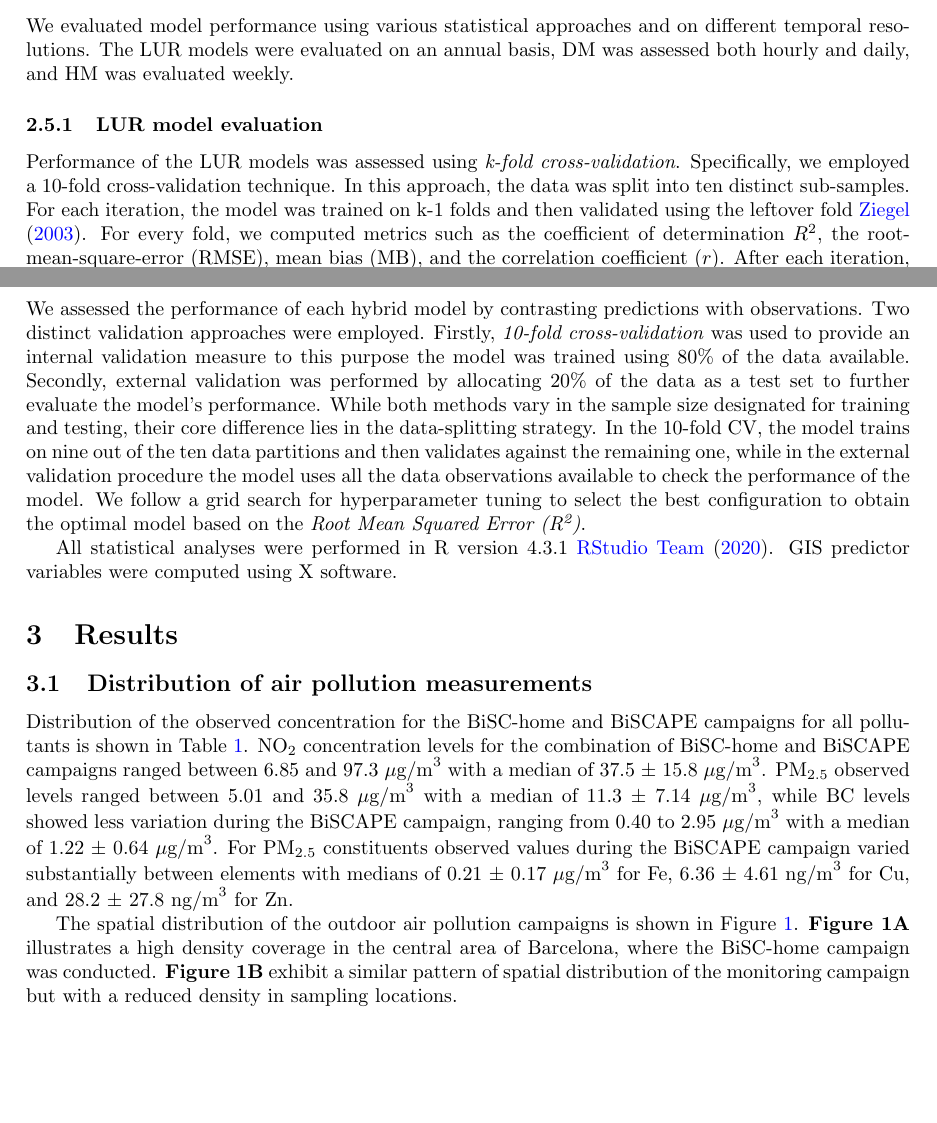
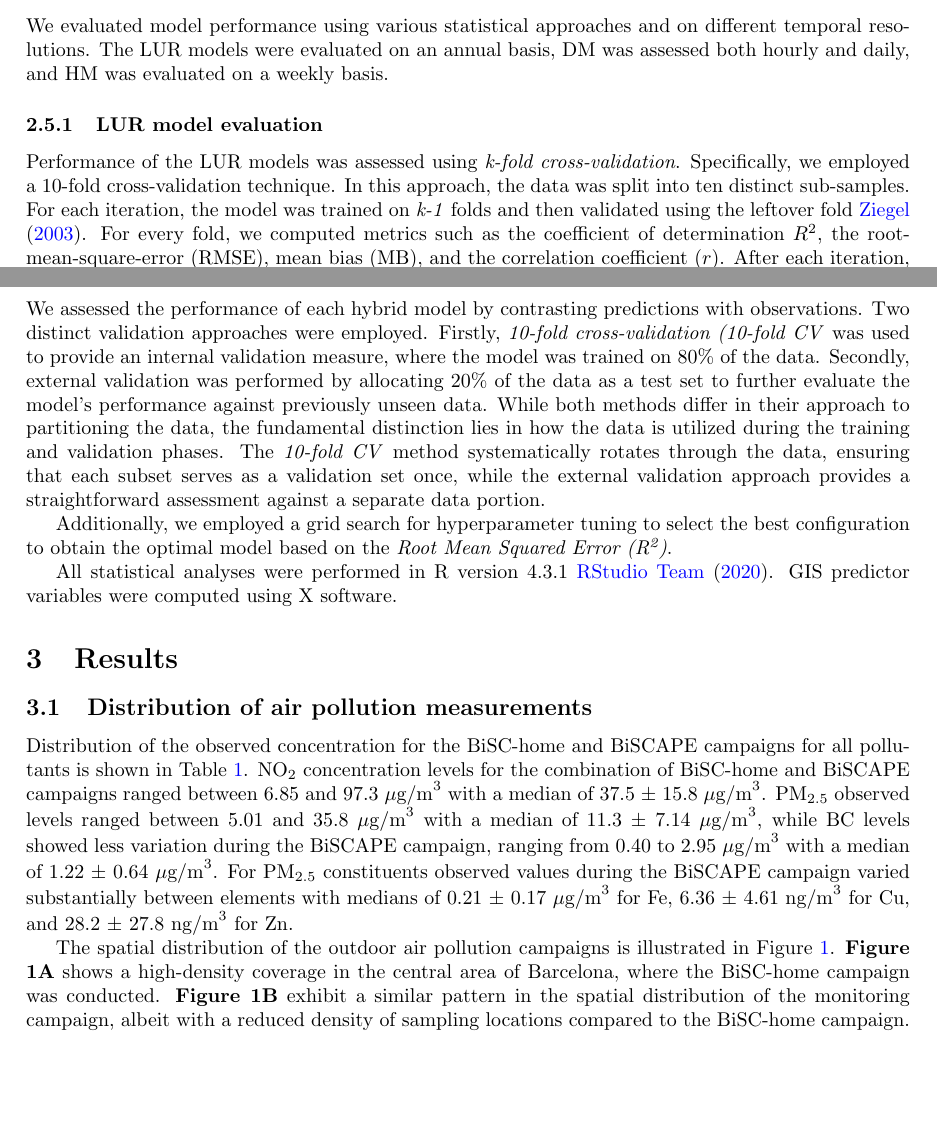
Before and after one commit to alldominguez/Outdoor_models-BiSC, a LaTeX paper (manuscript_BiSC_outdoor_AP.tex): two parts of pages 5 and 6 of 15, joined at a grey line, cut so that both start at the same text. Compiled offline with pdfLaTeX.

Commit message:
Updates from Overleaf

```diff
--- a/manuscript_BiSC_outdoor_AP.tex
+++ b/manuscript_BiSC_outdoor_AP.tex
@@ -147,15 +147,15 @@ We employed the RF algorithm to capture non-linear relationships and potential i
 
 In summary, by combining data from multiple sources, our hybrid models aim to provide more accurate and reliable predictions. The distribution of the air pollution monitoring stations, meteorological stations, and traffic count measures are shown in the (\textbf{\cref{fig1}}, \textbf{Panel D}).
 
-%%%%%%%%%%%%%%%%%%%%%%%%%%%%%%%%%%%%%%%%%%%%%%%
-%%% --- Model Evaluation and Comparison--- %%%
-%%%%%%%%%%%%%%%%%%%%%%%%%%%%%%%%%%%%%%%%%%%%%%
+%%%%%%%%%%%%%%%%%%%%%%%%%%%%%%%%%%%%%%%
+%%% --- Performance assessment --- %%%
+%%%%%%%%%%%%%%%%%%%%%%%%%%%%%%%%%%%%%
 \subsection{Performance assessment}
 
-We evaluated model performance using various statistical approaches and on different temporal resolutions. The LUR models were evaluated on an annual basis, DM was assessed both hourly and daily, and HM was evaluated weekly.
+We evaluated model performance using various statistical approaches and on different temporal resolutions. The LUR models were evaluated on an annual basis, DM was assessed both hourly and daily, and HM was evaluated on a weekly basis.
 
 \subsubsection{LUR model evaluation}
-Performance of the LUR models was assessed using \textit{k-fold cross-validation}. Specifically, we employed a 10-fold cross-validation technique. In this approach, the data was split into ten distinct sub-samples. For each iteration, the model was trained on k-1 folds and then validated using the leftover fold \cite{ziegel2003}. For every fold, we computed metrics such as the coefficient of determination \(R^2\), the root-mean-square-error (RMSE), mean bias (MB), and the correlation coefficient (\(r\)). After each iteration, both the error and adjusted \(R\textsuperscript{2}\) were recorded. This process was repeated \(k-times\), and the average of these measures was reported as the indicator of the model validity. Details from the metrics used for model validation can be found in the \textbf{supplementary material}.\\
+Performance of the LUR models was assessed using \textit{k-fold cross-validation}. Specifically, we employed a 10-fold cross-validation technique. In this approach, the data was split into ten distinct sub-samples. For each iteration, the model was trained on \textit{k-1} folds and then validated using the leftover fold \cite{ziegel2003}. For every fold, we computed metrics such as the coefficient of determination \(R^2\), the root-mean-square-error (RMSE), mean bias (MB), and the correlation coefficient (\(r\)). After each iteration, both the error and adjusted \(R\textsuperscript{2}\) were recorded. This process was repeated \(k-times\), and the average of these measures was reported as the indicator of the model validity. Details from the metrics used for model validation can be found in the \textbf{supplementary material}.\\
 
 We carried out both internal and external validation for the NO\textsubscript{2} LUR model. Internal validation was conducted by applying a K-fold cross-validation analysis. The 10-fold cross-validation procedure and its significance have been detailed above. For the external validation of the NO\textsubscript{2} LUR model, we applied data from BiSC-home participants' homes for those participants who had data available only for one measurement campaign, and therefore their data were not used for developing NO\textsubscript{2} LUR model. For PM\textsubscript{2.5}, and its constituents (Fe, Cu, Zn), and BC, internal validation was conducted using the \textit{leave-one-out-cross-validation (LOOCV)} process. For these models, we were not able to conduct external validation due to the lack of data.
 
@@ -163,9 +163,9 @@ We carried out both internal and external validation for the NO\textsubscript{2}
  Briefly, once the input data has been introduced to the ADMS Urban model, the calculation of NO\textsubscript{2}, PM\textsubscript{2.5}, and BC concentration levels has been carried out. Dispersion models were evaluated by comparing the yielded results from the ADM-Urban model with the real values measured by the air quality monitoring stations (XVPCA), including Ciutadella, Eixample, Gracia, Palau Reial, Poblenou, Sants, among others. The closer these values are, the better the model's performance.  Details from the metrics used for dispersion model validation and the XVPCA stations locations can be found in the \textbf{supplementary material}.\vspace{0.5cm}
 
 \subsection{Hybrid model evaluation}
-We assessed the performance of each hybrid model by contrasting predictions with observations. Two distinct validation approaches were employed. Firstly,
-\textit{10-fold cross-validation} was used to provide an internal validation measure to this purpose the model was trained using 80\% of the data available. Secondly, external validation was performed by allocating 20\% of the data as a test set to further evaluate the model's performance. While both methods vary in the sample size designated for training and testing, their core difference lies in the data-splitting strategy. In the 10-fold CV, the model trains on nine out of the ten data partitions and then validates against the remaining one, while in the external validation procedure the model uses all the data observations available to check the performance of the model.
-We follow a grid search for hyperparameter tuning  to select the best configuration to obtain the optimal model based on the \textit{Root Mean Squared Error (R\textsuperscript{2})}.
+We assessed the performance of each hybrid model by contrasting predictions with observations. Two distinct validation approaches were employed. Firstly, \textit{10-fold cross-validation (10-fold CV} was used to provide an internal validation measure, where the model was trained on 80\% of the data. Secondly, external validation was performed by allocating 20\% of the data as a test set to further evaluate the model's performance against previously unseen data. While both methods differ in their approach to partitioning the data, the fundamental distinction lies in how the data is utilized during the training and validation phases. The \textit{10-fold CV} method systematically rotates through the data, ensuring that each subset serves as a validation set once, while the external validation approach provides a straightforward assessment against a separate data portion.
+
+Additionally, we employed a grid search for hyperparameter tuning to select the best configuration to obtain the optimal model based on the \textit{Root Mean Squared Error (R\textsuperscript{2})}.
 
 All statistical analyses were performed in R version 4.3.1 \cite{Rstudio}. GIS predictor variables were computed using X software.
 
@@ -209,7 +209,7 @@ BiSC-home + BiSCAPE & NO\textsubscript{2} (\mu\)g/m\textsuperscript{3}) & 2018-2
 \end{tabular}
 \end{table}
 
-The spatial distribution of the outdoor air pollution campaigns is shown in \Cref{fig1}. \textbf{Figure 1A} illustrates a high density coverage in the central area of Barcelona, where the BiSC-home campaign was conducted. \textbf{Figure 1B} exhibit a similar pattern of spatial distribution of the monitoring campaign but with a reduced density in sampling locations.
+The spatial distribution of the outdoor air pollution campaigns is illustrated in \Cref{fig1}. \textbf{Figure 1A} shows a high-density coverage in the central area of Barcelona, where the BiSC-home campaign was conducted. \textbf{Figure 1B} exhibit a similar pattern in the spatial distribution of the monitoring campaign, albeit with a reduced density of sampling locations compared to the BiSC-home campaign.
 
 \newpage
 %%%%%%%%%%%%%%%%%%%%%%%%%%%%%%%%%%%%%%%%%%%
```
Also changed, not shown: supplementary_BiSC_outdoor_AP.tex (+1 -2 lines), manuscript_BiSC_outdoor_AP.tex (11 more changed lines).
